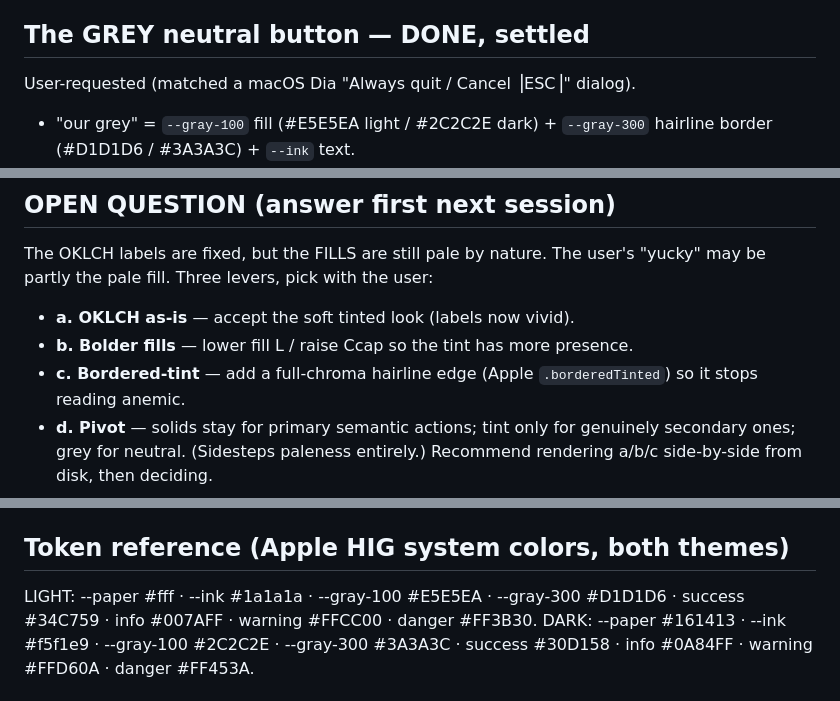
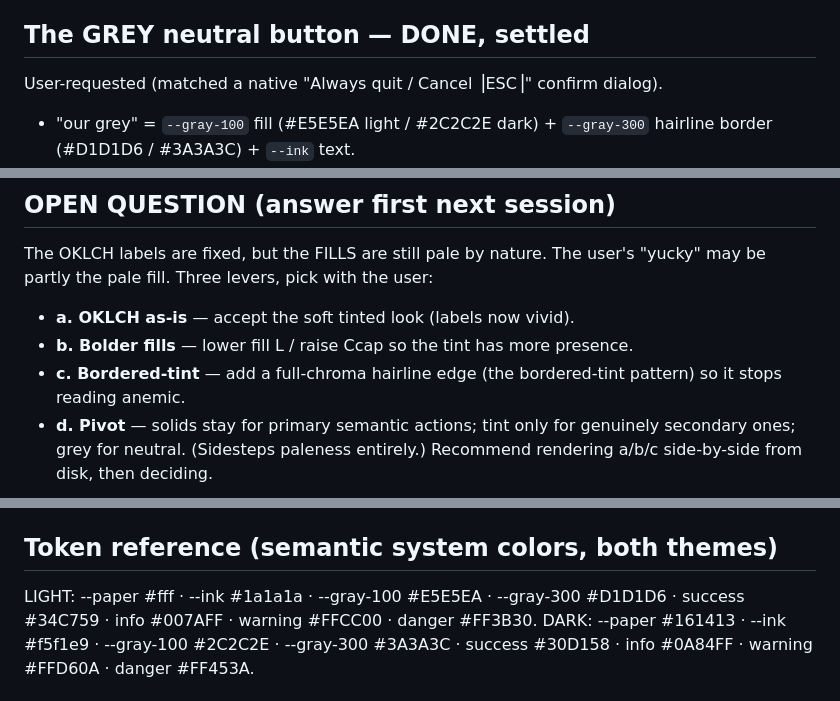
Before and after one commit to infolog-io/skills, a Markdown page: docs/superpowers/2026-05-30-tinted-button-handoff.md, 3 parts joined by grey strips. Drawn GitHub-style.

```diff
--- a/docs/superpowers/2026-05-30-tinted-button-handoff.md
+++ b/docs/superpowers/2026-05-30-tinted-button-handoff.md
@@ -43,7 +43,7 @@ mockup if they vanish.
 
 ## The GREY neutral button — DONE, settled
 
-User-requested (matched a macOS Dia "Always quit / Cancel ⎟ESC⎟" dialog).
+User-requested (matched a native "Always quit / Cancel ⎟ESC⎟" confirm dialog).
 - "our grey" = `--gray-100` fill (#E5E5EA light / #2C2C2E dark) + `--gray-300`
   hairline border (#D1D1D6 / #3A3A3C) + `--ink` text.
 - Contrast 13.86:1 light / 12.37:1 dark. Trivially AA.
@@ -76,7 +76,7 @@ The OKLCH labels are fixed, but the FILLS are still pale by nature. The user's
 "yucky" may be partly the pale fill. Three levers, pick with the user:
 - **a. OKLCH as-is** — accept the soft tinted look (labels now vivid).
 - **b. Bolder fills** — lower fill L / raise Ccap so the tint has more presence.
-- **c. Bordered-tint** — add a full-chroma hairline edge (Apple `.borderedTinted`)
+- **c. Bordered-tint** — add a full-chroma hairline edge (the bordered-tint pattern)
   so it stops reading anemic.
 - **d. Pivot** — solids stay for primary semantic actions; tint only for
   genuinely secondary ones; grey for neutral. (Sidesteps paleness entirely.)
@@ -91,7 +91,7 @@ Recommend rendering a/b/c side-by-side from disk, then deciding.
 - Verify light + dark via `agent-browser open "file://…"` + `screenshot --full`.
 - Write + commit a spec to `docs/superpowers/specs/YYYY-MM-DD-tonal-buttons-design.md`.
 
-## Token reference (Apple HIG system colors, both themes)
+## Token reference (semantic system colors, both themes)
 
 LIGHT: --paper #fff · --ink #1a1a1a · --gray-100 #E5E5EA · --gray-300 #D1D1D6 ·
 success #34C759 · info #007AFF · warning #FFCC00 · danger #FF3B30.
```
Also changed, not shown: 1 other file.
